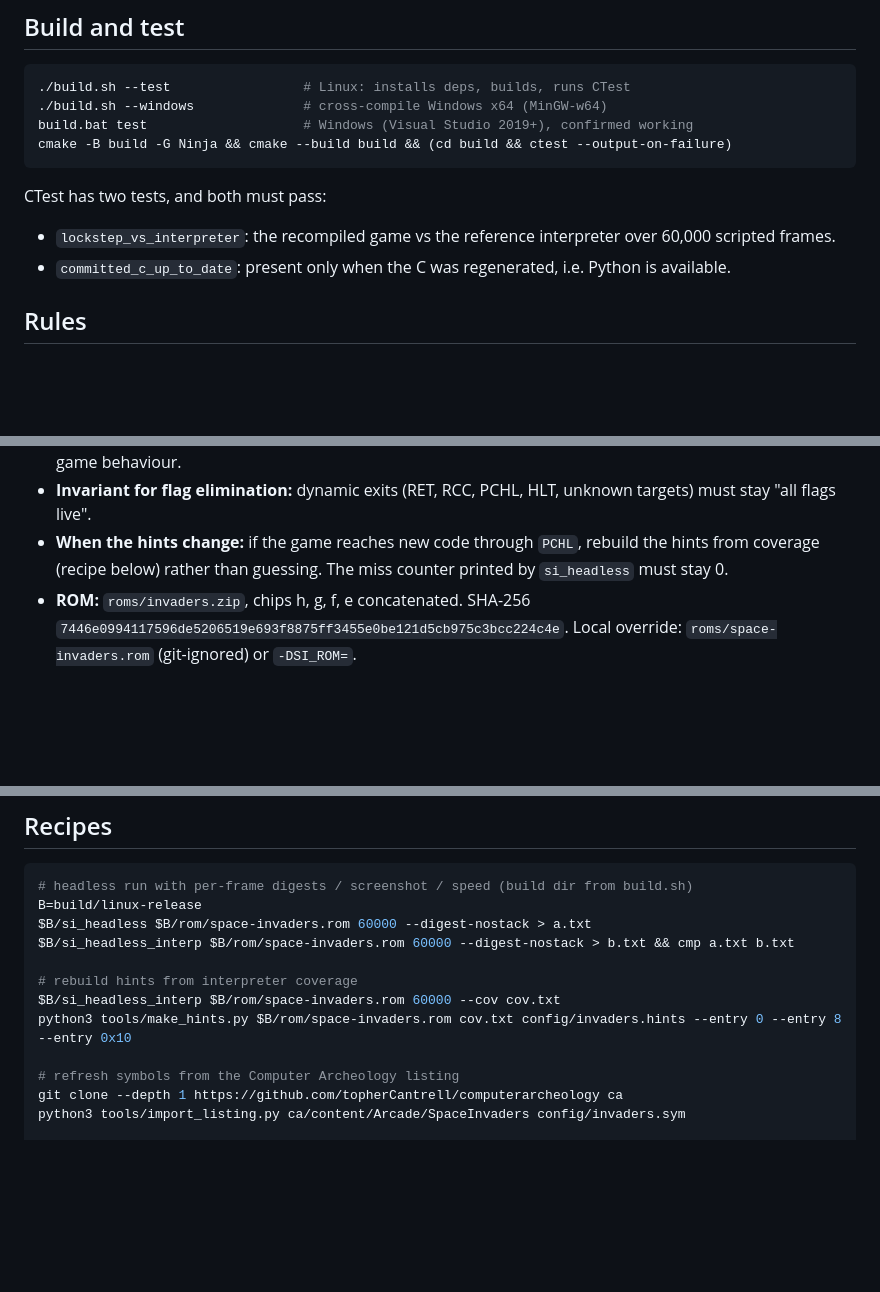
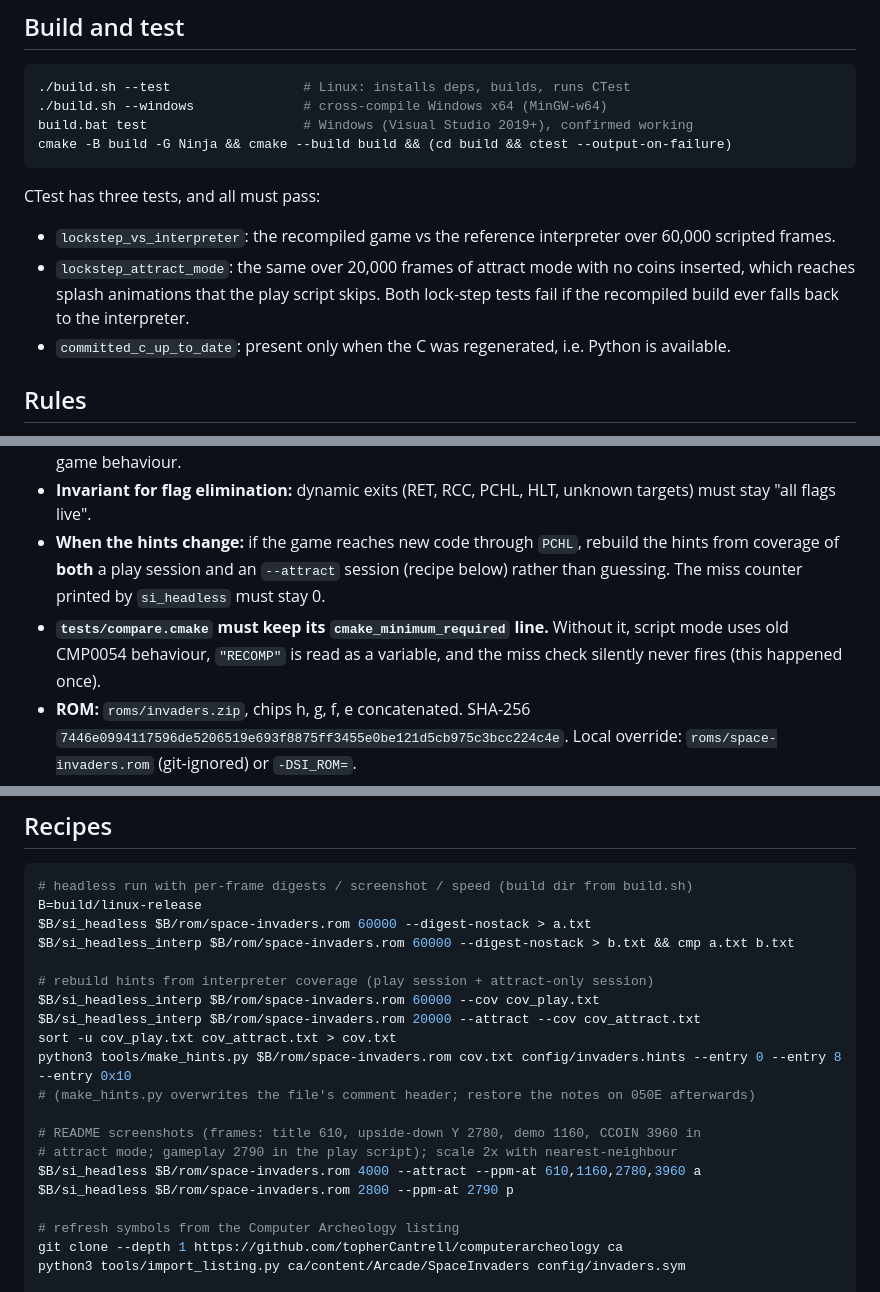
Before and after one commit to crusader290/Invaders, a Markdown page: CLAUDE.md, 3 parts joined by grey strips. Rendered like a GitHub page; blank space fills up the shorter version.

````diff
--- a/CLAUDE.md
+++ b/CLAUDE.md
@@ -13,10 +13,13 @@ build.bat test                    # Windows (Visual Studio 2019+), confirmed wor
 cmake -B build -G Ninja && cmake --build build && (cd build && ctest --output-on-failure)
 ```
 
-CTest has two tests, and both must pass:
+CTest has three tests, and all must pass:
 
 - `lockstep_vs_interpreter`: the recompiled game vs the reference interpreter over
   60,000 scripted frames.
+- `lockstep_attract_mode`: the same over 20,000 frames of attract mode with no coins
+  inserted, which reaches splash animations that the play script skips.
+  Both lock-step tests fail if the recompiled build ever falls back to the interpreter.
 - `committed_c_up_to_date`: present only when the C was regenerated, i.e. Python is
   available.
 
@@ -46,8 +49,11 @@ CTest has two tests, and both must pass:
 - **Invariant for flag elimination:** dynamic exits (RET, RCC, PCHL, HLT, unknown
   targets) must stay "all flags live".
 - **When the hints change:** if the game reaches new code through `PCHL`, rebuild the
-  hints from coverage (recipe below) rather than guessing. The miss counter printed by
-  `si_headless` must stay 0.
+  hints from coverage of **both** a play session and an `--attract` session (recipe
+  below) rather than guessing. The miss counter printed by `si_headless` must stay 0.
+- **`tests/compare.cmake` must keep its `cmake_minimum_required` line.** Without it,
+  script mode uses old CMP0054 behaviour, `"RECOMP"` is read as a variable, and the
+  miss check silently never fires (this happened once).
 - **ROM:** `roms/invaders.zip`, chips h, g, f, e concatenated. SHA-256
   `7446e0994117596de5206519e693f8875ff3455e0be121d5cb975c3bcc224c4e`. Local override:
   `roms/space-invaders.rom` (git-ignored) or `-DSI_ROM=`.
@@ -64,9 +70,17 @@ B=build/linux-release
 $B/si_headless $B/rom/space-invaders.rom 60000 --digest-nostack > a.txt
 $B/si_headless_interp $B/rom/space-invaders.rom 60000 --digest-nostack > b.txt && cmp a.txt b.txt
 
-# rebuild hints from interpreter coverage
-$B/si_headless_interp $B/rom/space-invaders.rom 60000 --cov cov.txt
+# rebuild hints from interpreter coverage (play session + attract-only session)
+$B/si_headless_interp $B/rom/space-invaders.rom 60000 --cov cov_play.txt
+$B/si_headless_interp $B/rom/space-invaders.rom 20000 --attract --cov cov_attract.txt
+sort -u cov_play.txt cov_attract.txt > cov.txt
 python3 tools/make_hints.py $B/rom/space-invaders.rom cov.txt config/invaders.hints --entry 0 --entry 8 --entry 0x10
+# (make_hints.py overwrites the file's comment header; restore the notes on 050E afterwards)
+
+# README screenshots (frames: title 610, upside-down Y 2780, demo 1160, CCOIN 3960 in
+# attract mode; gameplay 2790 in the play script); scale 2x with nearest-neighbour
+$B/si_headless $B/rom/space-invaders.rom 4000 --attract --ppm-at 610,1160,2780,3960 a
+$B/si_headless $B/rom/space-invaders.rom 2800 --ppm-at 2790 p
 
 # refresh symbols from the Computer Archeology listing
 git clone --depth 1 https://github.com/topherCantrell/computerarcheology ca
````
Also changed, not shown: HANDOFF.md (+18 -0 lines), README.md (+22 -6 lines), docs/screenshots/attract-demo.png (added), docs/screenshots/gameplay.png (added), docs/screenshots/insert-ccoin.png (added), docs/screenshots/title-score-table.png (added), docs/screenshots/upside-down-y.png (added), 5 other files.
